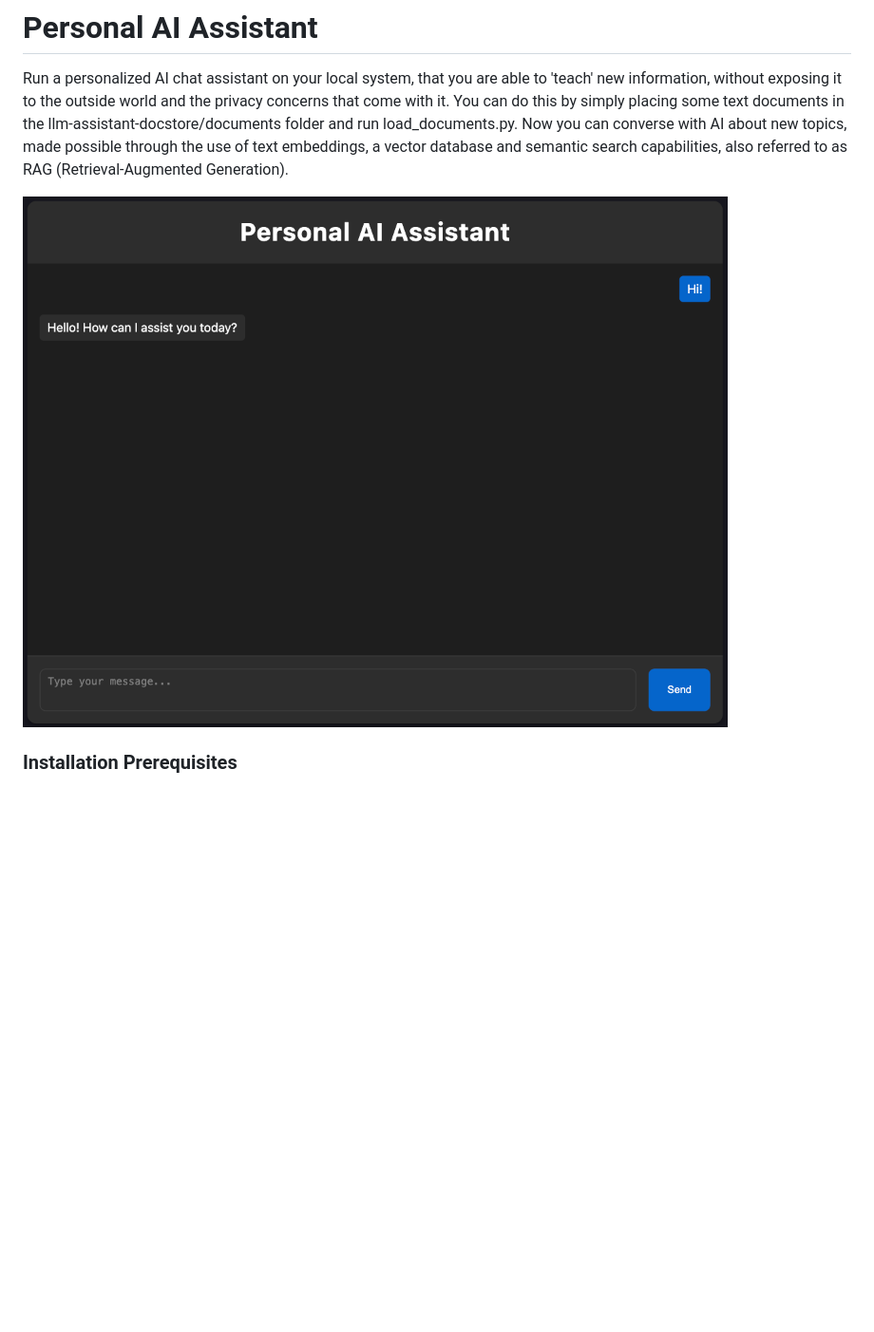
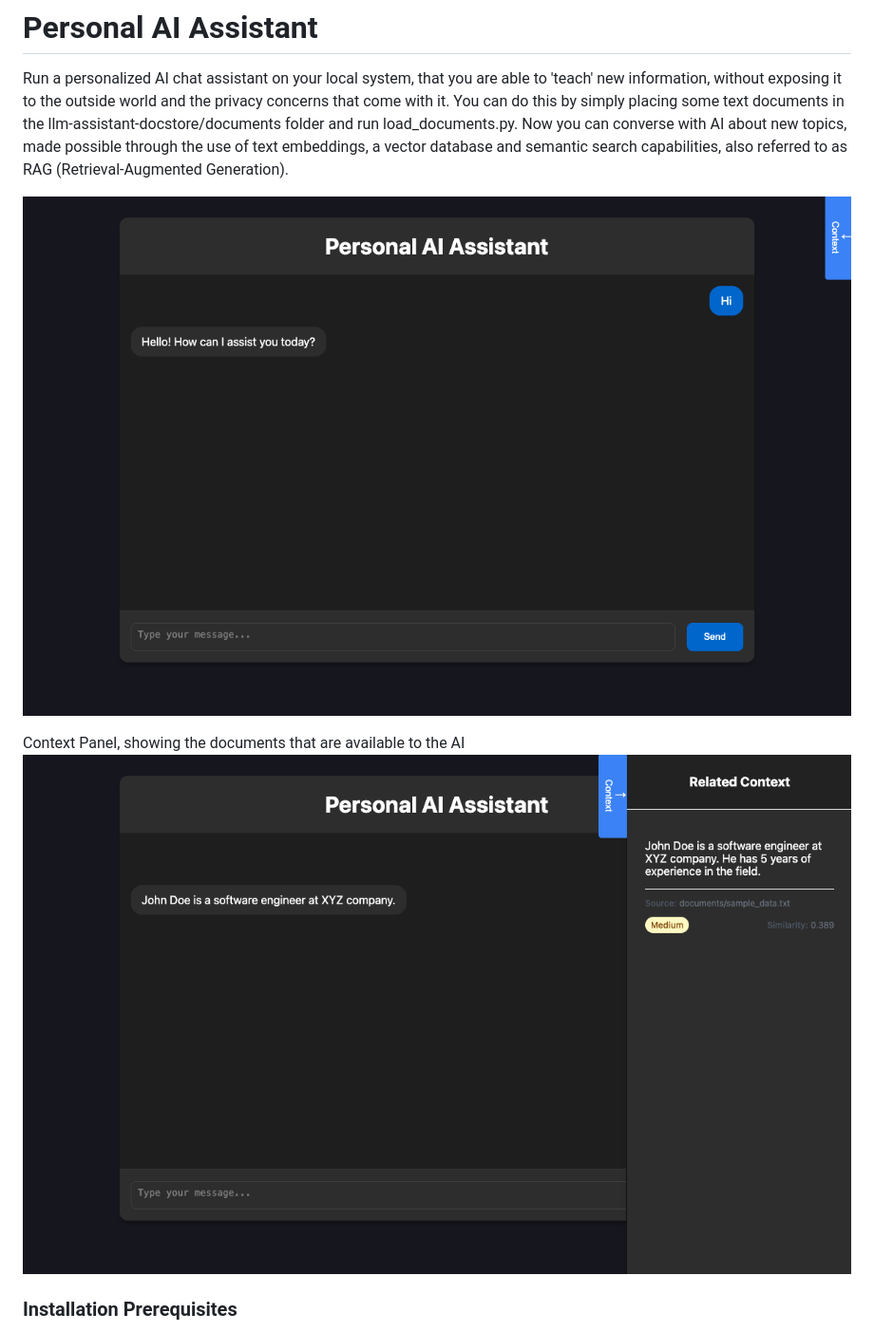
Before and after one commit to erikwj/personal-ai-assistant, a Markdown page: Readme.md, the part around the change. Shown: that part at 95% size. Drawn GitHub-style; pictures changed too: Chat.png, Context.png (added); blank space fills up the shorter version.

Commit message:
adding context panel in readme

```diff
--- a/Readme.md
+++ b/Readme.md
@@ -4,6 +4,10 @@ Run a personalized AI chat assistant on your local system, that you are able to
 
 
 ![image](Chat.png)
+
+
+Context Panel, showing the documents that are available to the AI
+![image](Context.png)
 
 ### Installation Prerequisites
 
```
